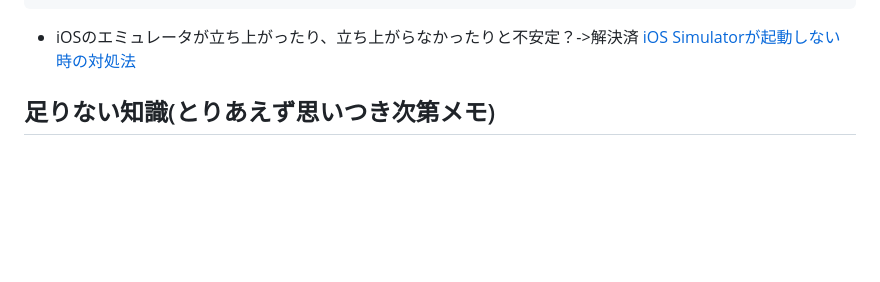
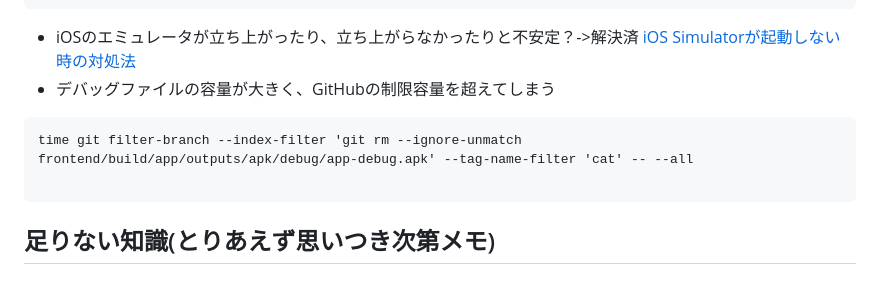
Before and after one commit to koheiterajima-bs/shop_map, a Markdown page: README.md, the part around the change printed below. Drawn GitHub-style; blank space fills up the shorter version.

````diff
--- a/README.md
+++ b/README.md
@@ -287,6 +288,11 @@ Error launching application on iPhone SE (3rd generation).
 ```
 - iOSのエミュレータが立ち上がったり、立ち上がらなかったりと不安定？->解決済
 [iOS Simulatorが起動しない時の対処法](https://qiita.com/yuuki-h/items/23ad407cffb548400142)
+- デバッグファイルの容量が大きく、GitHubの制限容量を超えてしまう
+```
+time git filter-branch --index-filter 'git rm --ignore-unmatch frontend/build/app/outputs/apk/debug/app-debug.apk' --tag-name-filter 'cat' -- --all
+
+```
 
 ## 足りない知識(とりあえず思いつき次第メモ)
 ### Frontend
````
Also changed, not shown: other parts of README.md (+1 -0 lines).
